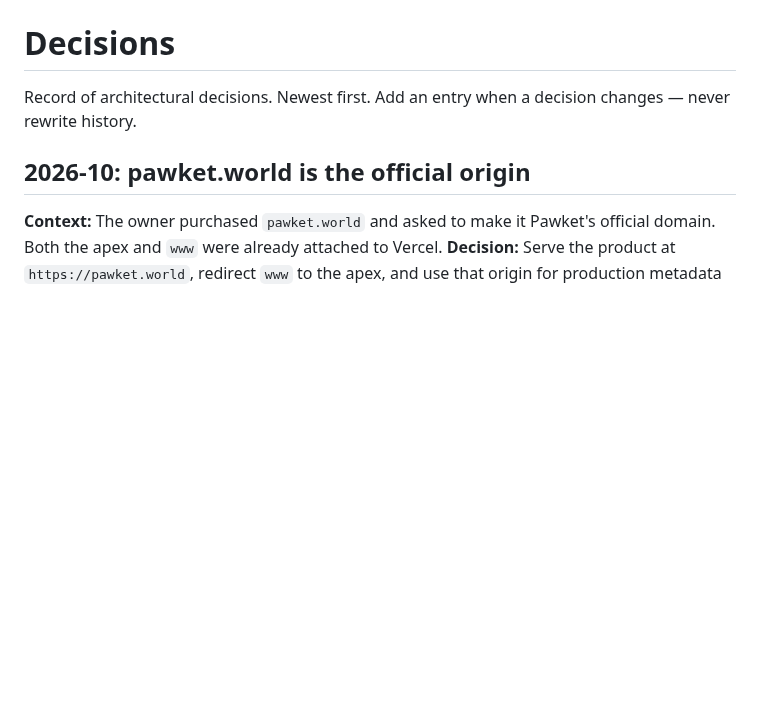
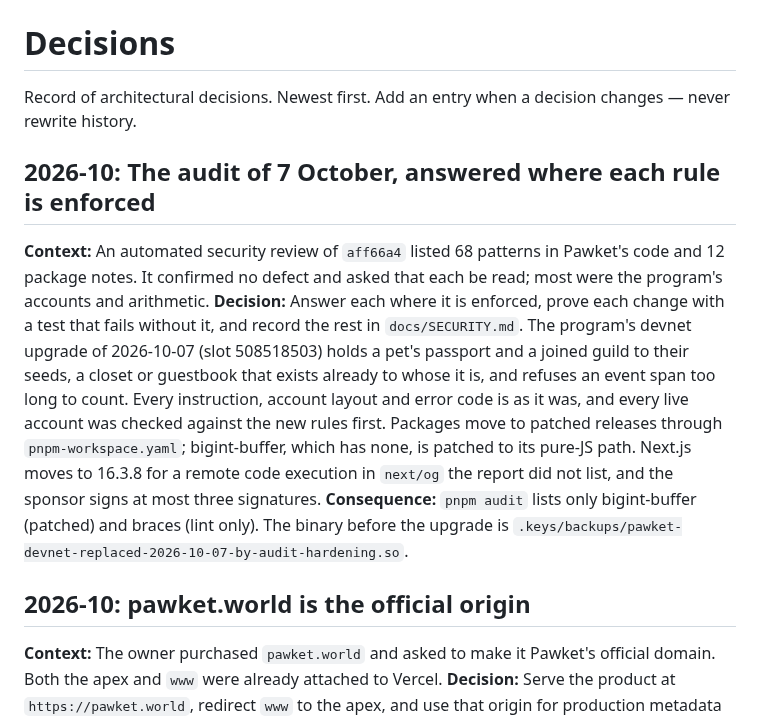
Before and after one commit to 0xuser64bit/pawket, a Markdown page: docs/DECISIONS.md, the part around the change. Drawn GitHub-style; blank space fills up the shorter version.

```diff
--- a/docs/DECISIONS.md
+++ b/docs/DECISIONS.md
@@ -2,6 +2,26 @@
 
 Record of architectural decisions. Newest first. Add an entry when a decision
 changes — never rewrite history.
+
+## 2026-10: The audit of 7 October, answered where each rule is enforced
+
+**Context:** An automated security review of `aff66a4` listed 68 patterns in
+Pawket's code and 12 package notes. It confirmed no defect and asked that
+each be read; most were the program's accounts and arithmetic.
+**Decision:** Answer each where it is enforced, prove each change with a test
+that fails without it, and record the rest in `docs/SECURITY.md`. The
+program's devnet upgrade of 2026-10-07 (slot 508518503) holds a pet's
+passport and a joined guild to their seeds, a closet or guestbook that
+exists already to whose it is, and refuses an event span too long to count.
+Every instruction, account layout and error code is as it was, and every
+live account was checked against the new rules first. Packages move to
+patched releases through `pnpm-workspace.yaml`; bigint-buffer, which has
+none, is patched to its pure-JS path. Next.js moves to 16.3.8 for a remote
+code execution in `next/og` the report did not list, and the sponsor signs
+at most three signatures.
+**Consequence:** `pnpm audit` lists only bigint-buffer (patched) and braces
+(lint only). The binary before the upgrade is
+`.keys/backups/pawket-devnet-replaced-2026-10-07-by-audit-hardening.so`.
 
 ## 2026-10: pawket.world is the official origin
 
```
Also changed, not shown: AGENTS.md (+1 -0 lines), docs/SECURITY.md (added, +112 -0 lines).
